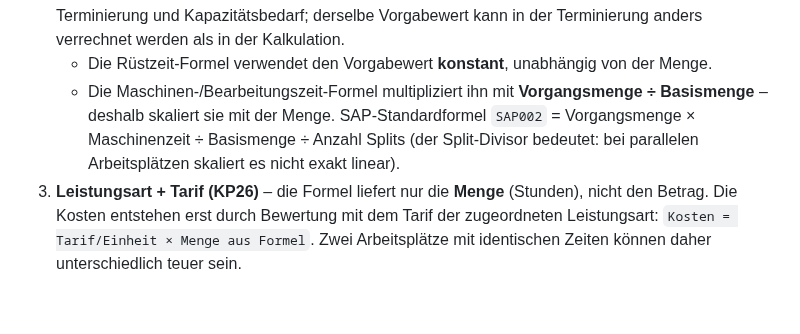
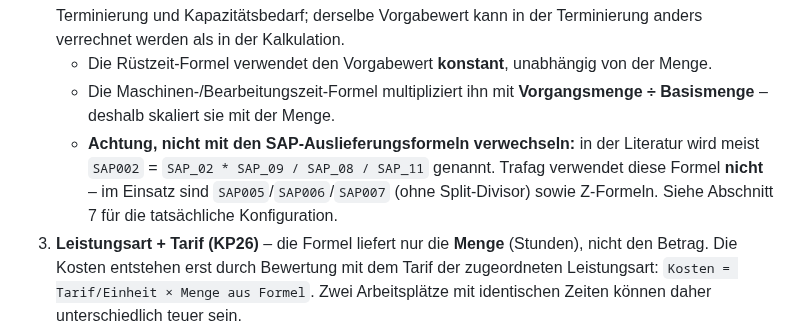
Before and after one commit to metacube2/Ai, a Markdown page: TrafagSalesExporter/docs/SAP_KALKULATION_RUESTZEIT_BEARBEITUNGSZEIT_ANDREAS_2026-07-30.md, the part around one of its changes. GitHub-like rendering; blank space fills up the shorter version.

```diff
--- a/TrafagSalesExporter/docs/SAP_KALKULATION_RUESTZEIT_BEARBEITUNGSZEIT_ANDREAS_2026-07-30.md
+++ b/TrafagSalesExporter/docs/SAP_KALKULATION_RUESTZEIT_BEARBEITUNGSZEIT_ANDREAS_2026-07-30.md
@@ -28,9 +28,11 @@ entsteht aus dem Zusammenspiel von drei Stellen:
    Terminierung anders verrechnet werden als in der Kalkulation.
    - Die Rüstzeit-Formel verwendet den Vorgabewert **konstant**, unabhängig von der Menge.
    - Die Maschinen-/Bearbeitungszeit-Formel multipliziert ihn mit
-     **Vorgangsmenge ÷ Basismenge** – deshalb skaliert sie mit der Menge. SAP-Standardformel
-     `SAP002` = Vorgangsmenge × Maschinenzeit ÷ Basismenge ÷ Anzahl Splits (der Split-Divisor
-     bedeutet: bei parallelen Arbeitsplätzen skaliert es nicht exakt linear).
+     **Vorgangsmenge ÷ Basismenge** – deshalb skaliert sie mit der Menge.
+   - **Achtung, nicht mit den SAP-Auslieferungsformeln verwechseln:** in der Literatur wird
+     meist `SAP002` = `SAP_02 * SAP_09 / SAP_08 / SAP_11` genannt. Trafag verwendet diese
+     Formel **nicht** – im Einsatz sind `SAP005`/`SAP006`/`SAP007` (ohne Split-Divisor) sowie
+     Z-Formeln. Siehe Abschnitt 7 für die tatsächliche Konfiguration.
 3. **Leistungsart + Tarif (KP26)** – die Formel liefert nur die **Menge** (Stunden), nicht den
    Betrag. Die Kosten entstehen erst durch Bewertung mit dem Tarif der zugeordneten Leistungsart:
    `Kosten = Tarif/Einheit × Menge aus Formel`. Zwei Arbeitsplätze mit identischen Zeiten können
```
Also changed, not shown: other parts of TrafagSalesExporter/docs/SAP_KALKULATION_RUESTZEIT_BEARBEITUNGSZEIT_ANDREAS_2026-07-30.md (+99 -9 lines).
